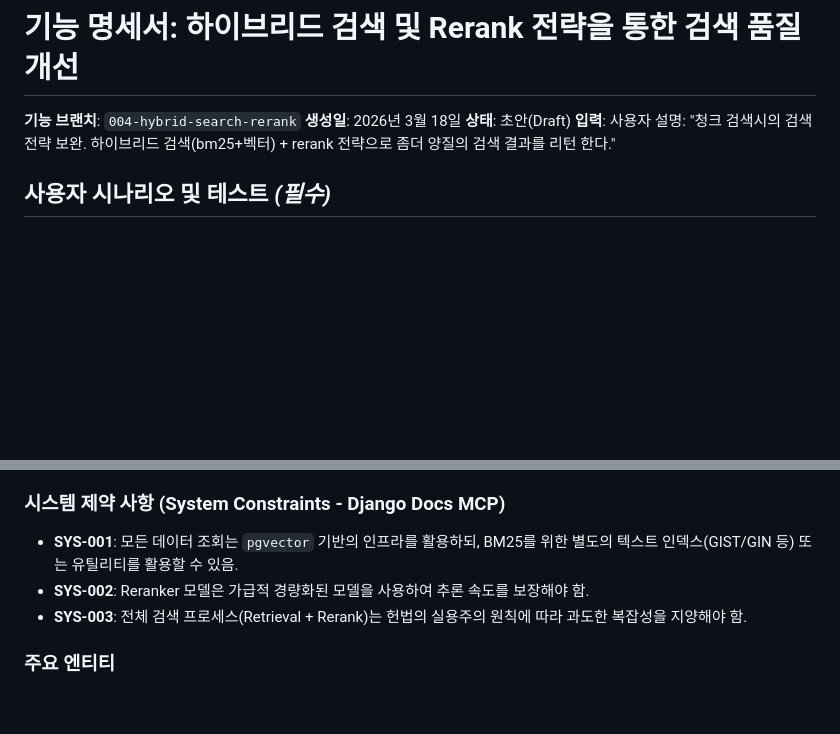
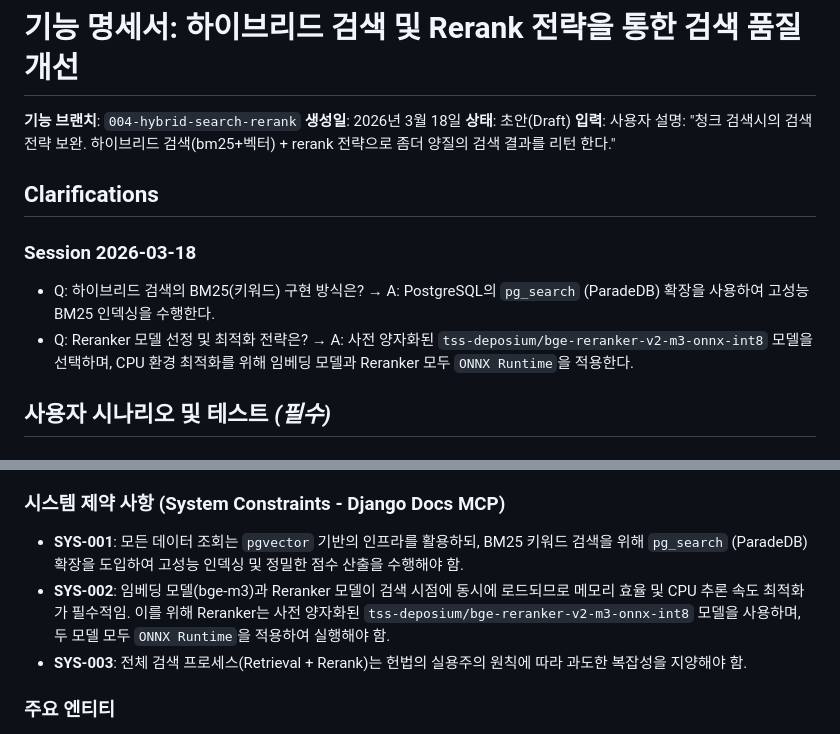
Before and after one commit to beyondVS/django-docs-mcp, a Markdown page: specs/004-hybrid-search-rerank/spec.md, 2 parts joined by grey strips. GitHub-like rendering; blank space fills up the shorter version.

Commit message:
docs: 하이브리드 검색 및 Rerank 전략의 기술적 세부 사항 명확화 (004)
- BM25 구현 방식을 PostgreSQL pg_search(ParadeDB) 확장 사용으로 확정
- Reranker 모델을 tss-deposium/bge-reranker-v2-m3-onnx-int8로 선정
- CPU 환경 성능 최적화를 위해 두 모델 모두 ONNX Runtime 적용 의무화
- 명확화 세션 결과를 spec.md의 Clarifications 섹션에 기록

```diff
--- a/specs/004-hybrid-search-rerank/spec.md
+++ b/specs/004-hybrid-search-rerank/spec.md
@@ -4,6 +4,13 @@
 **생성일**: 2026년 3월 18일
 **상태**: 초안(Draft)
 **입력**: 사용자 설명: "청크 검색시의 검색 전략 보완. 하이브리드 검색(bm25+벡터) + rerank 전략으로 좀더 양질의 검색 결과를 리턴 한다."
+
+## Clarifications
+
+### Session 2026-03-18
+
+- Q: 하이브리드 검색의 BM25(키워드) 구현 방식은? → A: PostgreSQL의 `pg_search` (ParadeDB) 확장을 사용하여 고성능 BM25 인덱싱을 수행한다.
+- Q: Reranker 모델 선정 및 최적화 전략은? → A: 사전 양자화된 `tss-deposium/bge-reranker-v2-m3-onnx-int8` 모델을 선택하며, CPU 환경 최적화를 위해 임베딩 모델과 Reranker 모두 `ONNX Runtime`을 적용한다.
 
 ## 사용자 시나리오 및 테스트 *(필수)*
 
@@ -67,8 +74,8 @@
 
 ### 시스템 제약 사항 (System Constraints - Django Docs MCP)
 
-- **SYS-001**: 모든 데이터 조회는 `pgvector` 기반의 인프라를 활용하되, BM25를 위한 별도의 텍스트 인덱스(GIST/GIN 등) 또는 유틸리티를 활용할 수 있음.
-- **SYS-002**: Reranker 모델은 가급적 경량화된 모델을 사용하여 추론 속도를 보장해야 함.
+- **SYS-001**: 모든 데이터 조회는 `pgvector` 기반의 인프라를 활용하되, BM25 키워드 검색을 위해 `pg_search` (ParadeDB) 확장을 도입하여 고성능 인덱싱 및 정밀한 점수 산출을 수행해야 함.
+- **SYS-002**: 임베딩 모델(bge-m3)과 Reranker 모델이 검색 시점에 동시에 로드되므로 메모리 효율 및 CPU 추론 속도 최적화가 필수적임. 이를 위해 Reranker는 사전 양자화된 `tss-deposium/bge-reranker-v2-m3-onnx-int8` 모델을 사용하며, 두 모델 모두 `ONNX Runtime`을 적용하여 실행해야 함.
 - **SYS-003**: 전체 검색 프로세스(Retrieval + Rerank)는 헌법의 실용주의 원칙에 따라 과도한 복잡성을 지양해야 함.
 
 ### 주요 엔티티
```
